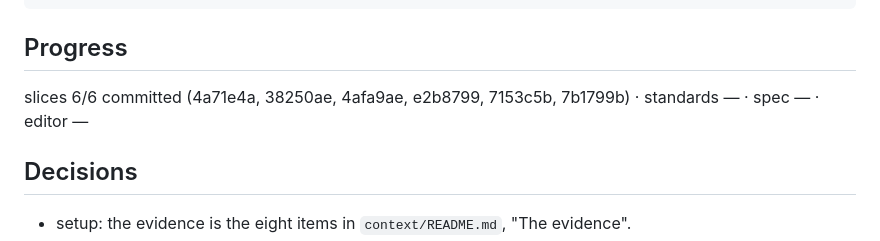
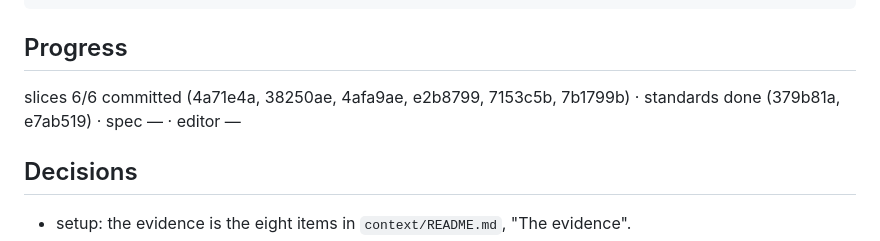
Before and after one commit to JaimeStill/spike-html-packages, a Markdown page: context/goals/experiment.html.spike-html-packages.md, the part around the change. Drawn GitHub-style.

Commit message:
record: by-tag standards review

```diff
--- a/context/goals/experiment.html.spike-html-packages.md
+++ b/context/goals/experiment.html.spike-html-packages.md
@@ -181,7 +181,7 @@ Door          two-way: everything. No tag is pushed and nothing is
 
 ## Progress
 
-slices 6/6 committed (4a71e4a, 38250ae, 4afa9ae, e2b8799, 7153c5b, 7b1799b) · standards — · spec — · editor —
+slices 6/6 committed (4a71e4a, 38250ae, 4afa9ae, e2b8799, 7153c5b, 7b1799b) · standards done (379b81a, e7ab519) · spec — · editor —
 
 ## Decisions
 
```
